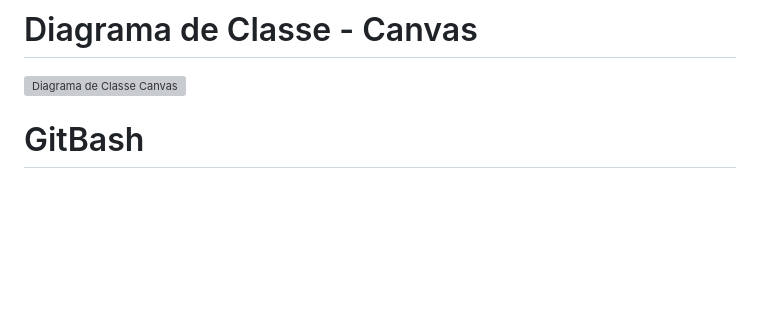
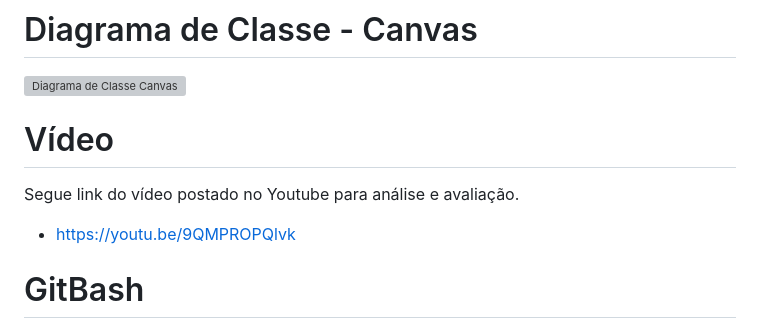
Before and after one commit to Rob3rt2/ProjetoCenaCanvas, a Markdown page: README.md, the part around the change. GitHub-like rendering; blank space fills up the shorter version; grey boxes are pictures that could not be loaded.

Commit message:
Add Video.md

```diff
--- a/README.md
+++ b/README.md
@@ -4,6 +4,10 @@ A cena contém um cenário e nosso personagem principal explora livremente o amb
 # Criadores: Letícia Lapa e Robert Caio
 # Diagrama de Classe - Canvas
 ![Diagrama de Classe Canvas](https://github.com/Rob3rt2/ProjetoCenaCanvas/assets/128638269/367239e1-cdc4-471f-978d-f66866466811)
+
+# Vídeo
+Segue link do vídeo postado no Youtube para análise e avaliação.
+- https://youtu.be/9QMPROPQlvk
 
 # GitBash
 Disponível um dos códigos utilizados para fazer o commit no GitBash.
```
